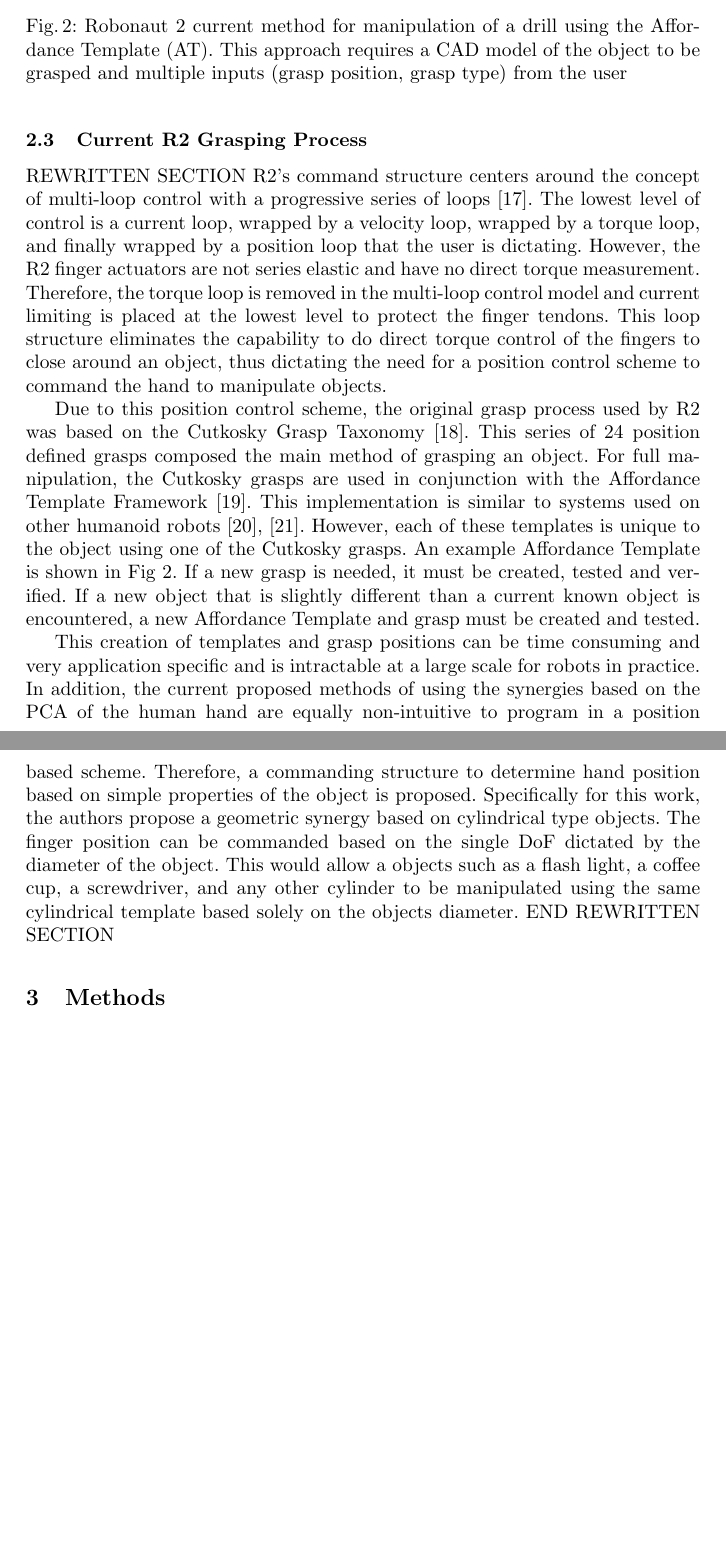
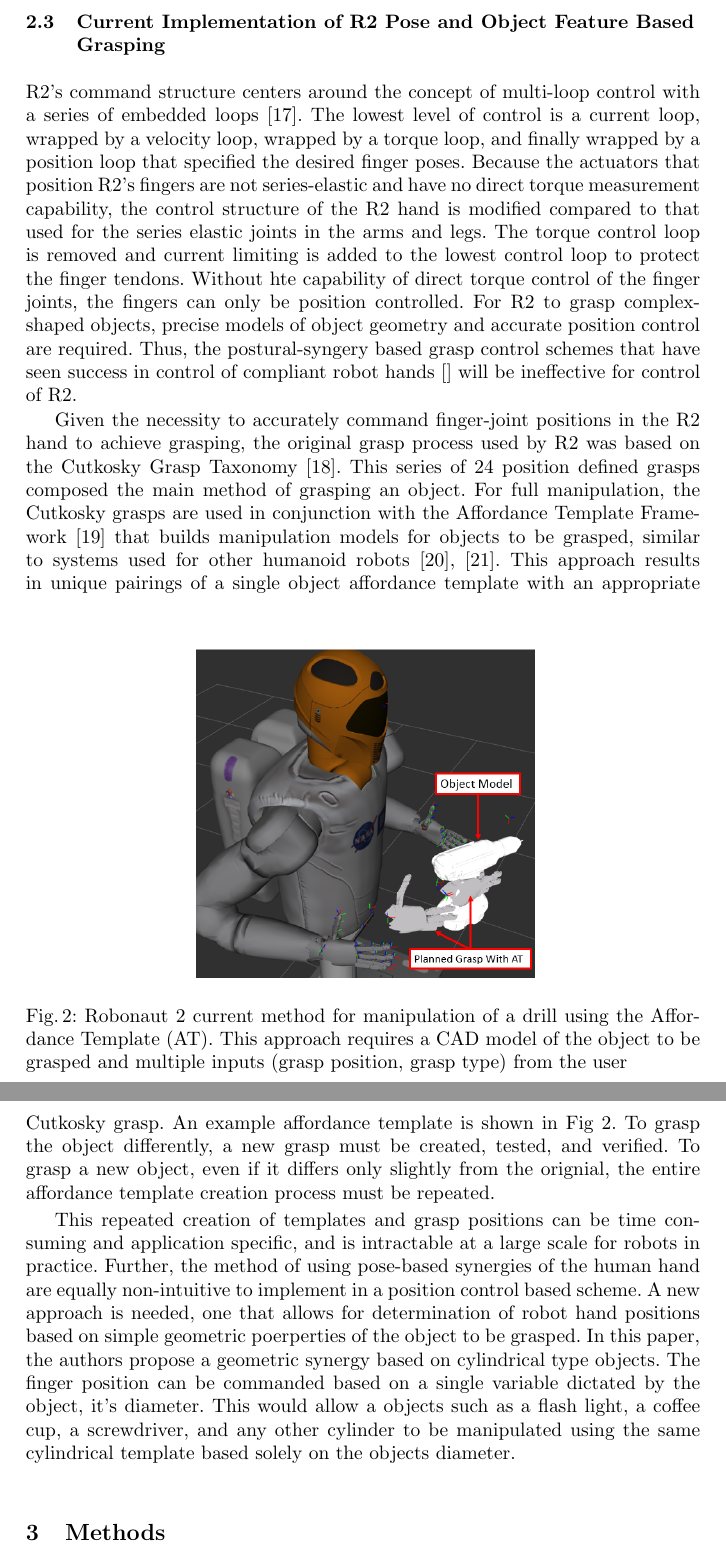
Before and after one commit to farrell49/ISRR_Synergy_2017, a LaTeX thesis (draft_springer_2.tex): two parts of pages 5 and 6 of 14, joined at a grey line, cut at the place of the change, the shorter picture padded with empty space. Compiled offline with pdfLaTeX.

Commit message:
updated section 2.3, was current hand pose section.

```diff
--- a/draft_springer_2.tex
+++ b/draft_springer_2.tex
@@ -115,21 +115,22 @@ NASA is actively developing humanoid robotics to work in the same environment as
 To achieve this level of autonomy and dexterity, it becomes intractible to set specific values for each robot joint to form every possible hand pose that R2 might require on board the ISS. Currently, each object to be manipulated must be modeled, the approach trajectories defined and tested, and the necessary hand positions specified and verified. However, if the complexity of commands to control grasps can be decreased from 12 DoF to 1 DoF, this task becomes significantly simpler. Instead of modeling and planning grasps for each individual object, a single shape-based model could be developed and verified. Then, the robot will have a model to manipulate any similarly shaped object encountered. The application of synergies in this case will save time and effort while increasing the capability and usefulness of the dexterous robot.
 
 
-\subsection{Current R2 Grasping Process}
-REWRITTEN SECTION
-R2's command structure centers around the concept of multi-loop control with a progressive series of loops \cite{r2_control}. The lowest level of control is a current loop, wrapped by a velocity loop, wrapped by a torque loop, and finally wrapped by a position loop that the user is dictating. However, the R2 finger actuators are not series elastic and have no direct torque measurement. Therefore, the torque loop is removed in the multi-loop control model and current limiting is placed at the lowest level to protect the finger tendons. This loop structure eliminates the capability to do direct torque control of the fingers to close around an object, thus dictating the need for a position control scheme to command the hand to manipulate objects.
+\subsection{Current Implementation of R2 Pose and Object Feature Based Grasping}
+R2's command structure centers around the concept of multi-loop control with a series of embedded loops \cite{r2_control}. The lowest level of control is a current loop, wrapped by a velocity loop, wrapped by a torque loop, and finally wrapped by a position loop that specified the desired finger poses.
+Because the actuators that position R2's fingers are not series-elastic and have no direct torque measurement capability, the control structure of the R2 hand is modified compared to that used for the series elastic joints in the arms and legs. The torque control loop is removed and current limiting is added to the lowest control loop to protect the finger tendons. Without hte capability of direct torque control of the finger joints, the fingers can only be position controlled. For R2 to grasp complex-shaped objects, precise models of object geometry and accurate position control are required. Thus, the postural-syngery based grasp control schemes that have seen success in control of compliant robot hands \cite{} will be ineffective for control of R2.
 
-   \begin{figure}[t]
+   \begin{figure}[!b]
       \centering
       \includegraphics[width=0.6\textwidth]{drill_at2}
       \caption{Robonaut 2 current method for manipulation of a drill using the Affordance Template (AT).  This approach requires a CAD model of the object to be grasped and multiple inputs (grasp position, grasp type) from the user}
       \label{at_example}
    \end{figure}
 
-Due to this position control scheme, the original grasp process used by R2 was based on the Cutkosky Grasp Taxonomy \cite{Cutkosky}. This series of 24 position defined grasps composed the main method of grasping an object. For full manipulation, the Cutkosky grasps are used in conjunction with the Affordance Template Framework \cite{affordance_templates}. This implementation is similar to systems used on other humanoid robots \cite{DRC_Yanco}, \cite{IHMC}. However, each of these templates is unique to the object using one of the Cutkosky grasps. An example Affordance Template is shown in Fig \ref{at_example}. If a new grasp is needed, it must be created, tested and verified. If a new object that is slightly different than a current known object is encountered, a new Affordance Template and grasp must be created and tested.
+Given the necessity to accurately command finger-joint positions in the R2 hand to achieve grasping, the original grasp process used by R2 was based on the Cutkosky Grasp Taxonomy \cite{Cutkosky}. This series of 24 position defined grasps composed the main method of grasping an object. For full manipulation, the Cutkosky grasps are used in conjunction with the Affordance Template Framework \cite{affordance_templates} that builds manipulation models for objects to be grasped, similar to systems used for other humanoid robots \cite{DRC_Yanco}, \cite{IHMC}.
+This approach results in unique pairings of a single object affordance template with an appropriate Cutkosky grasp. An example affordance template is shown in Fig \ref{at_example}. To grasp the object differently, a new grasp must be created, tested, and verified. To grasp a new object, even if it differs only slightly from the orignial, the entire affordance template creation process must be repeated.
 
-This creation of templates and grasp positions can be time consuming and very application specific and is intractable at a large scale for robots in practice. In addition, the current proposed methods of using the synergies based on the PCA of the human hand are equally non-intuitive to program in a position based scheme. Therefore, a commanding structure to determine hand position based on simple properties of the object is proposed. Specifically for this work, the authors propose a geometric synergy based on cylindrical type objects. The finger position can be commanded based on the single DoF dictated by the diameter of the object. This would allow a objects such as a flash light, a coffee cup, a screwdriver, and any other cylinder to be manipulated using the same cylindrical template based solely on the objects diameter.
-END REWRITTEN SECTION
+This repeated creation of templates and grasp positions can be time consuming and application specific, and is intractable at a large scale for robots in practice. Further, the method of using pose-based synergies of the human hand are equally non-intuitive to implement in a position control based scheme. A new approach is needed, one that allows for determination of robot hand positions based on simple geometric poerperties of the object to be grasped. In this paper, the authors propose a geometric synergy based on cylindrical type objects. The finger position can be commanded based on a single variable dictated by the object, it's diameter. This would allow a objects such as a flash light, a coffee cup, a screwdriver, and any other cylinder to be manipulated using the same cylindrical template based solely on the objects diameter.
+
 \section{Methods}
 
 \label{methods}
```
